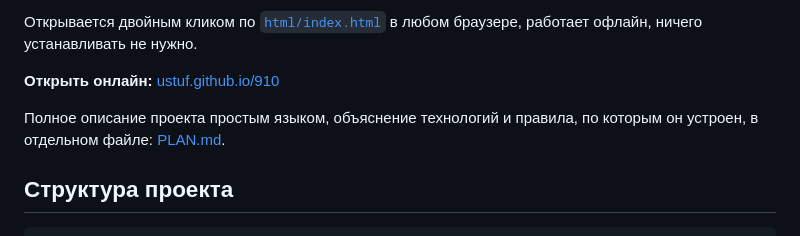
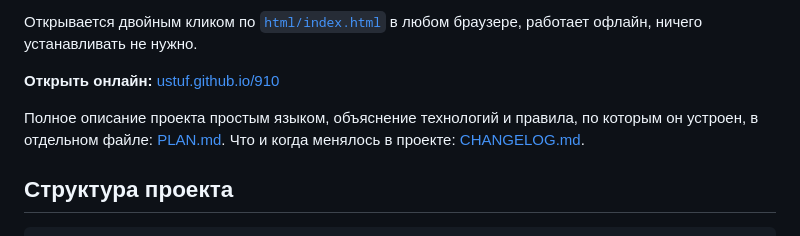
Before and after one commit to Ustuf/910, a Markdown page: README.md, the part around the change. GitHub-like rendering.

```diff
--- a/README.md
+++ b/README.md
@@ -10,7 +10,7 @@
 
 Полное описание проекта простым языком, объяснение технологий
 и правила, по которым он устроен, в отдельном файле:
-[PLAN.md](PLAN.md).
+[PLAN.md](PLAN.md). Что и когда менялось в проекте: [CHANGELOG.md](CHANGELOG.md).
 
 ## Структура проекта
 
```
Also changed, not shown: CHANGELOG.md (added, +73 -0 lines), PLAN.md (+34 -20 lines).
